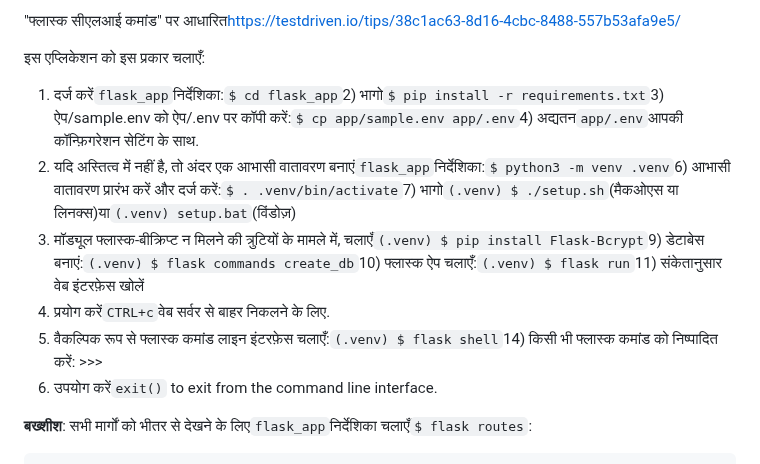
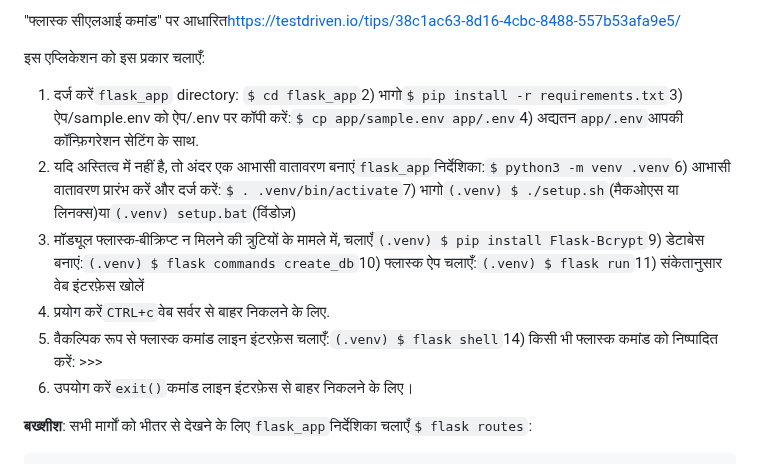
Before and after one commit to vanHeemstraSystems/flask-monopoly, a Markdown page: README.hi.md, the part around the change. GitHub-like rendering.

Commit message:
docs: Added README."hi".md translation via https://github.com/dephraiim/translate-readme

```diff
--- a/README.hi.md
+++ b/README.hi.md
@@ -14,12 +14,12 @@
 
 इस एप्लिकेशन को इस प्रकार चलाएँ:
 
-1) दर्ज करें`flask_app`निर्देशिका:`$ cd flask_app`2) भागो`$ pip install -r requirements.txt`3) ऐप/sample.env को ऐप/.env पर कॉपी करें:`$ cp app/sample.env app/.env`4) अद्यतन`app/.env`आपकी कॉन्फ़िगरेशन सेटिंग के साथ.
+1) दर्ज करें`flask_app` directory: `$ cd flask_app`2) भागो`$ pip install -r requirements.txt`3) ऐप/sample.env को ऐप/.env पर कॉपी करें:`$ cp app/sample.env app/.env`4) अद्यतन`app/.env`आपकी कॉन्फ़िगरेशन सेटिंग के साथ.
 5) यदि अस्तित्व में नहीं है, तो अंदर एक आभासी वातावरण बनाएं`flask_app`निर्देशिका:`$ python3 -m venv .venv`6) आभासी वातावरण प्रारंभ करें और दर्ज करें:`$ . .venv/bin/activate`7) भागो`(.venv) $ ./setup.sh`(मैकओएस या लिनक्स)या`(.venv) setup.bat`(विंडोज़)
 8) मॉड्यूल फ्लास्क-बीक्रिप्ट न मिलने की त्रुटियों के मामले में, चलाएँ`(.venv) $ pip install Flask-Bcrypt`9) डेटाबेस बनाएं:`(.venv) $ flask commands create_db`10) फ्लास्क ऐप चलाएँ:`(.venv) $ flask run`11) संकेतानुसार वेब इंटरफ़ेस खोलें
 12) प्रयोग करें`CTRL+c`वेब सर्वर से बाहर निकलने के लिए.
 13) वैकल्पिक रूप से फ्लास्क कमांड लाइन इंटरफ़ेस चलाएँ:`(.venv) $ flask shell`14) किसी भी फ्लास्क कमांड को निष्पादित करें: >>>
-15) उपयोग करें`exit()` to exit from the command line interface.
+15) उपयोग करें`exit()`कमांड लाइन इंटरफ़ेस से बाहर निकलने के लिए।
 
 **बख्शीश**: सभी मार्गों को भीतर से देखने के लिए`flask_app`निर्देशिका चलाएँ`$ flask routes`:
 
```
